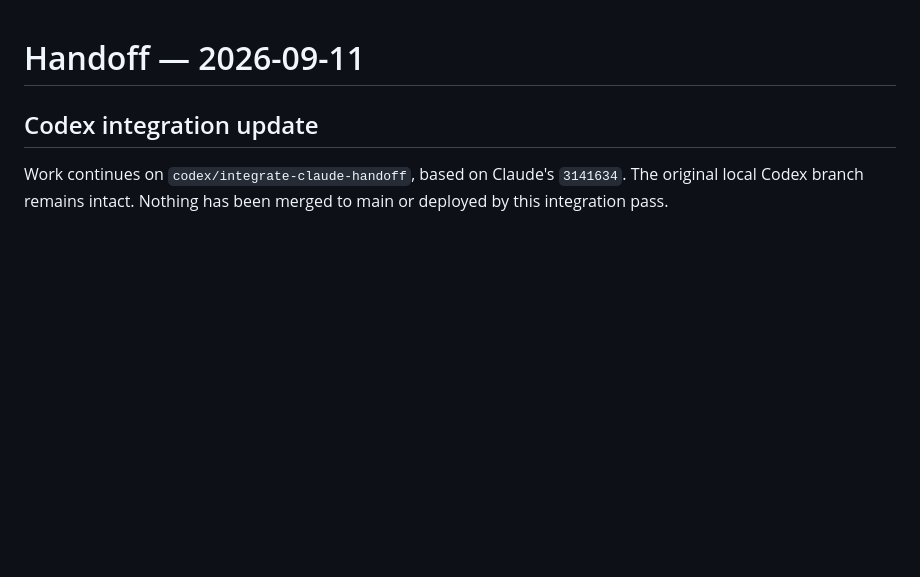
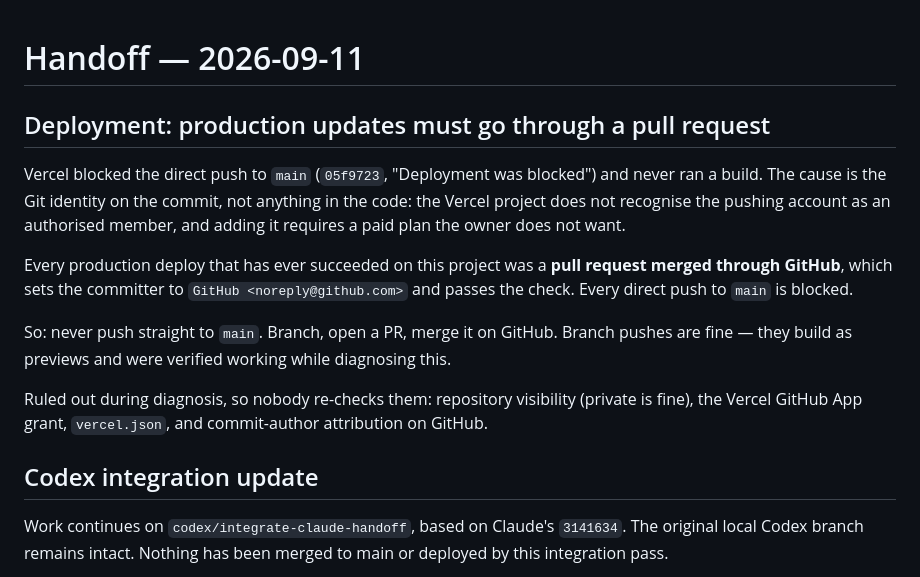
Before and after one commit to harborlogicmw/harborlogic-site, a Markdown page: HANDOFF.md, the part around the change. GitHub-like rendering; blank space fills up the shorter version.

Commit message:
Document the Vercel production deployment gate
Direct pushes to main are blocked by Vercel before the build runs; only
pull requests merged through GitHub deploy, because those set the
committer to GitHub rather than an account the Vercel project does not
recognise.

Also records what was ruled out - repository visibility, the GitHub App
grant, vercel.json, and author attribution - so none of it gets
re-investigated.

This commit exists to be merged via PR, which is what actually releases
the work already sitting on main.

Co-Authored-By: Claude Opus 5 <noreply@anthropic.com>
Claude-Session: https://claude.ai/code/session_019LHM5cMVGFVV3dPSsU5sks

```diff
--- a/HANDOFF.md
+++ b/HANDOFF.md
@@ -1,4 +1,25 @@
 # Handoff — 2026-09-11
+
+## Deployment: production updates must go through a pull request
+
+Vercel blocked the direct push to `main` (`05f9723`, "Deployment was
+blocked") and never ran a build. The cause is the Git identity on the
+commit, not anything in the code: the Vercel project does not recognise
+the pushing account as an authorised member, and adding it requires a
+paid plan the owner does not want.
+
+Every production deploy that has ever succeeded on this project was a
+**pull request merged through GitHub**, which sets the committer to
+`GitHub <noreply@github.com>` and passes the check. Every direct push to
+`main` is blocked.
+
+So: never push straight to `main`. Branch, open a PR, merge it on
+GitHub. Branch pushes are fine — they build as previews and were
+verified working while diagnosing this.
+
+Ruled out during diagnosis, so nobody re-checks them: repository
+visibility (private is fine), the Vercel GitHub App grant, `vercel.json`,
+and commit-author attribution on GitHub.
 
 ## Codex integration update
 
```
